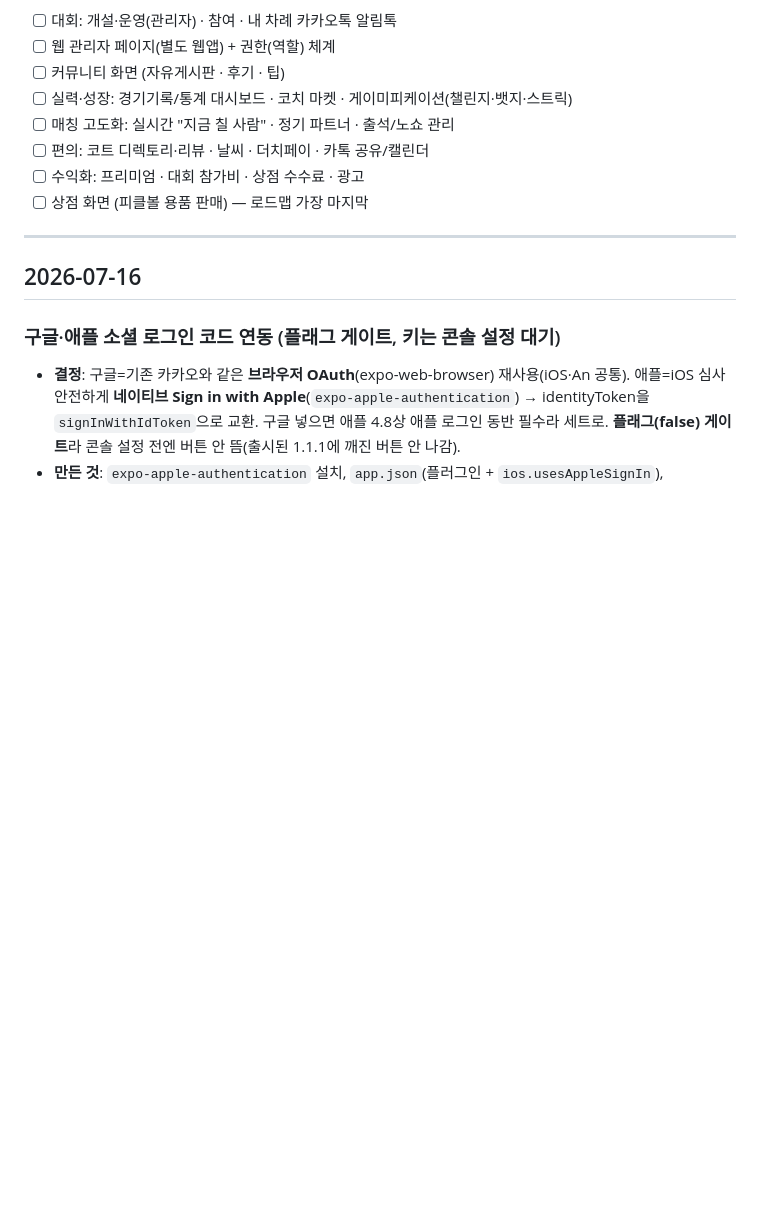
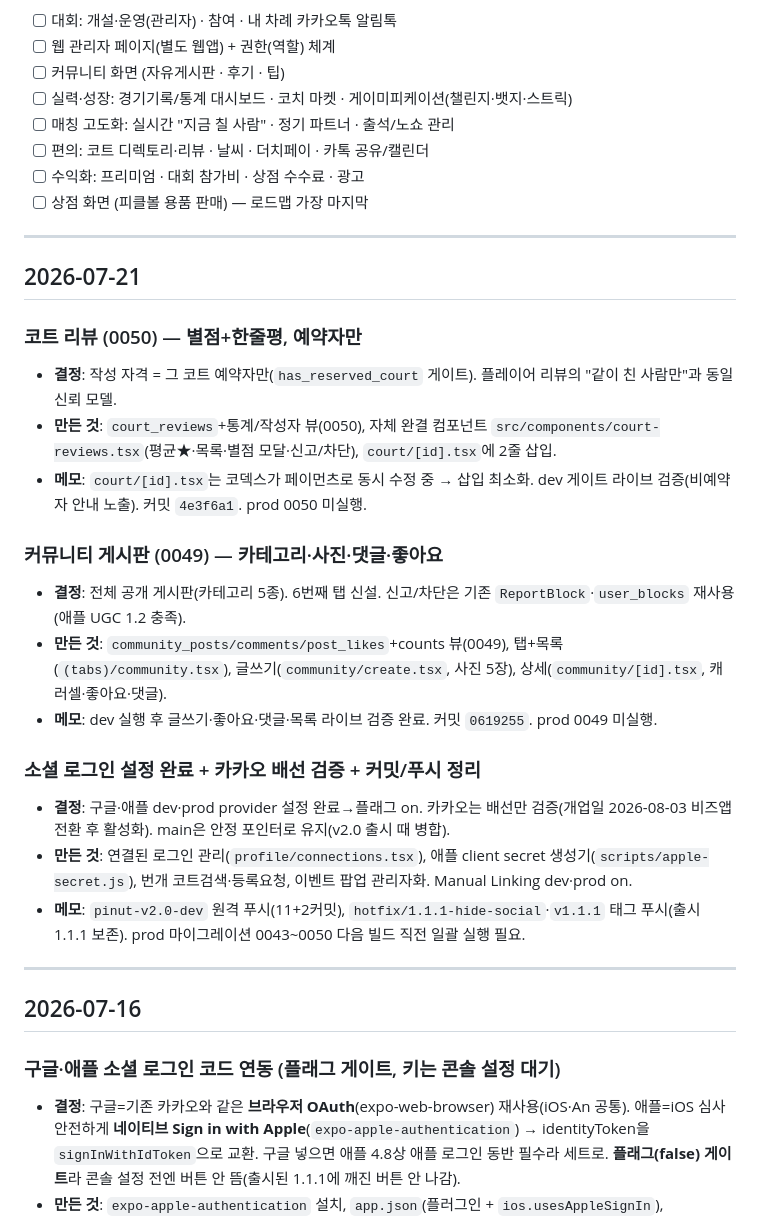
Before and after one commit to Yoon0222/letmeet, a Markdown page: docs/WORKLOG.md, the part around the change. Drawn GitHub-style; blank space fills up the shorter version.

Commit message:
worklog: 2026-07-21 — 커뮤니티(0049)·코트 리뷰(0050)·소셜 로그인 설정·푸시 정리
Co-Authored-By: Claude Opus 4.8 <noreply@anthropic.com>

```diff
--- a/docs/WORKLOG.md
+++ b/docs/WORKLOG.md
@@ -61,6 +61,25 @@
 - [ ] 편의: 코트 디렉토리·리뷰 · 날씨 · 더치페이 · 카톡 공유/캘린더
 - [ ] 수익화: 프리미엄 · 대회 참가비 · 상점 수수료 · 광고
 - [ ] 상점 화면 (피클볼 용품 판매) — 로드맵 가장 마지막
+
+---
+
+## 2026-07-21
+
+### 코트 리뷰 (0050) — 별점+한줄평, 예약자만
+- **결정**: 작성 자격 = 그 코트 예약자만(`has_reserved_court` 게이트). 플레이어 리뷰의 "같이 친 사람만"과 동일 신뢰 모델.
+- **만든 것**: `court_reviews`+통계/작성자 뷰(0050), 자체 완결 컴포넌트 `src/components/court-reviews.tsx`(평균★·목록·별점 모달·신고/차단), `court/[id].tsx`에 2줄 삽입.
+- **메모**: `court/[id].tsx`는 코덱스가 페이먼츠로 동시 수정 중 → 삽입 최소화. dev 게이트 라이브 검증(비예약자 안내 노출). 커밋 `4e3f6a1`. prod 0050 미실행.
+
+### 커뮤니티 게시판 (0049) — 카테고리·사진·댓글·좋아요
+- **결정**: 전체 공개 게시판(카테고리 5종). 6번째 탭 신설. 신고/차단은 기존 `ReportBlock`·`user_blocks` 재사용(애플 UGC 1.2 충족).
+- **만든 것**: `community_posts/comments/post_likes`+counts 뷰(0049), 탭+목록(`(tabs)/community.tsx`), 글쓰기(`community/create.tsx`, 사진 5장), 상세(`community/[id].tsx`, 캐러셀·좋아요·댓글).
+- **메모**: dev 실행 후 글쓰기·좋아요·댓글·목록 라이브 검증 완료. 커밋 `0619255`. prod 0049 미실행.
+
+### 소셜 로그인 설정 완료 + 카카오 배선 검증 + 커밋/푸시 정리
+- **결정**: 구글·애플 dev·prod provider 설정 완료→플래그 on. 카카오는 배선만 검증(개업일 2026-08-03 비즈앱 전환 후 활성화). main은 안정 포인터로 유지(v2.0 출시 때 병합).
+- **만든 것**: 연결된 로그인 관리(`profile/connections.tsx`), 애플 client secret 생성기(`scripts/apple-secret.js`), 번개 코트검색·등록요청, 이벤트 팝업 관리자화. Manual Linking dev·prod on.
+- **메모**: `pinut-v2.0-dev` 원격 푸시(11+2커밋), `hotfix/1.1.1-hide-social`·`v1.1.1` 태그 푸시(출시 1.1.1 보존). prod 마이그레이션 0043~0050 다음 빌드 직전 일괄 실행 필요.
 
 ---
 
```
